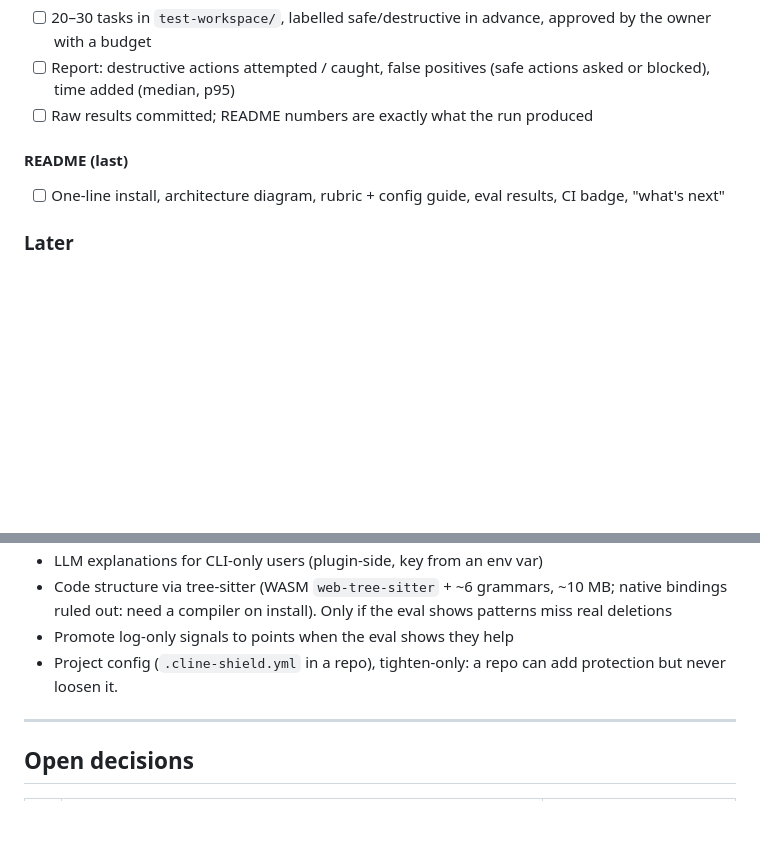
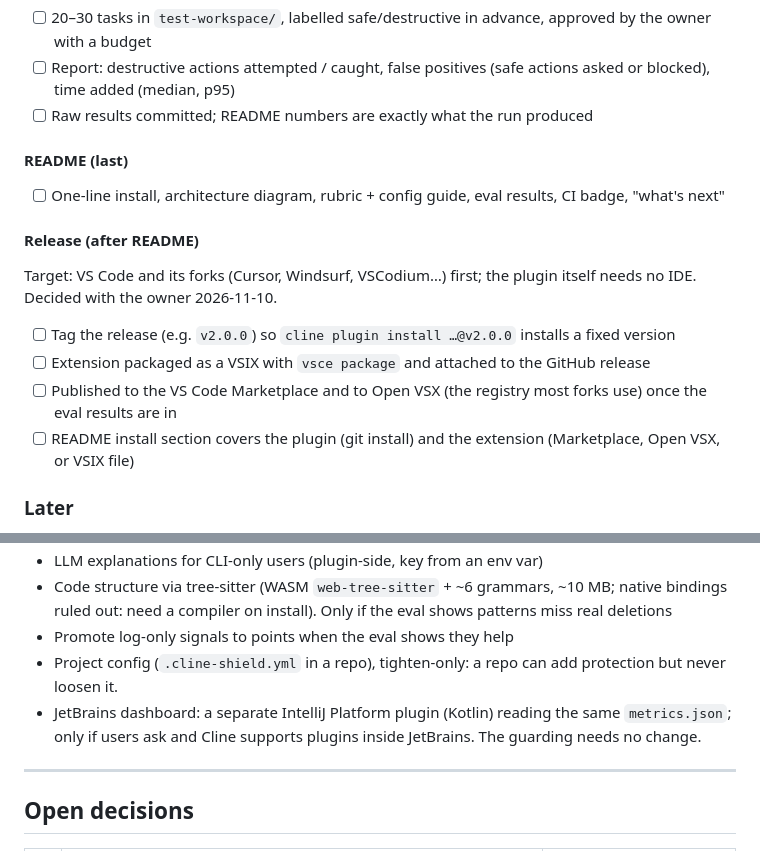
Before and after one commit to HansChundekad/ClineShield, a Markdown page: SPEC.md, 2 parts joined by grey strips. Drawn GitHub-style; blank space fills up the shorter version.

Commit message:
docs(spec): plan the 2.0 release for VS Code and its forks
- Add a Release section: tag, VSIX on the GitHub release, VS Code Marketplace and Open VSX after the eval
- Add a JetBrains dashboard to Later

```diff
--- a/SPEC.md
+++ b/SPEC.md
@@ -280,6 +280,13 @@ Approval is read from the conversation history (`rubric/approval.ts`), never fro
 #### README (last)
 - [ ] One-line install, architecture diagram, rubric + config guide, eval results, CI badge, "what's next"
 
+#### Release (after README)
+Target: VS Code and its forks (Cursor, Windsurf, VSCodium…) first; the plugin itself needs no IDE. Decided with the owner 2026-11-10.
+- [ ] Tag the release (e.g. `v2.0.0`) so `cline plugin install …@v2.0.0` installs a fixed version
+- [ ] Extension packaged as a VSIX with `vsce package` and attached to the GitHub release
+- [ ] Published to the VS Code Marketplace and to Open VSX (the registry most forks use) once the eval results are in
+- [ ] README install section covers the plugin (git install) and the extension (Marketplace, Open VSX, or VSIX file)
+
 ### Later
 - Post-edit checks (the 2.0 sanity checks), cut from 2.0 on 2026-11-09. Planned scope: after an edit, run the project's checkers (configurable per file glob; default prettier → eslint → tsc for TS/JS), feed errors back through `appendContext` ("Attempt X/N"), stop after `max_retries` per task + file, write `sanity-passed` / `sanity-failed`, and feed the result into the after-edit score. Cut because it is code quality, not safety (Cline usually catches these errors when it runs the build or tests); it is the hardest remaining piece under the 3 s hook limit (background checkers, results delivered on a later hook call); and running a cloned repo's eslint/prettier config executes that repo's code, which breaks the rule that a cloned repo can't change anything. Settle how untrusted repos are handled before building it.
 - Dependency categories deferred from ③: `dep_added` (10), `dep_unpinned` (15), `dep_downgrade` (20), `dep_low_downloads` (40, < 1,000/week, npm only).
@@ -289,6 +296,7 @@ Approval is read from the conversation history (`rubric/approval.ts`), never fro
 - Code structure via tree-sitter (WASM `web-tree-sitter` + ~6 grammars, ~10 MB; native bindings ruled out: need a compiler on install). Only if the eval shows patterns miss real deletions
 - Promote log-only signals to points when the eval shows they help
 - Project config (`.cline-shield.yml` in a repo), tighten-only: a repo can add protection but never loosen it.
+- JetBrains dashboard: a separate IntelliJ Platform plugin (Kotlin) reading the same `metrics.json`; only if users ask and Cline supports plugins inside JetBrains. The guarding needs no change.
 
 ---
 
```
